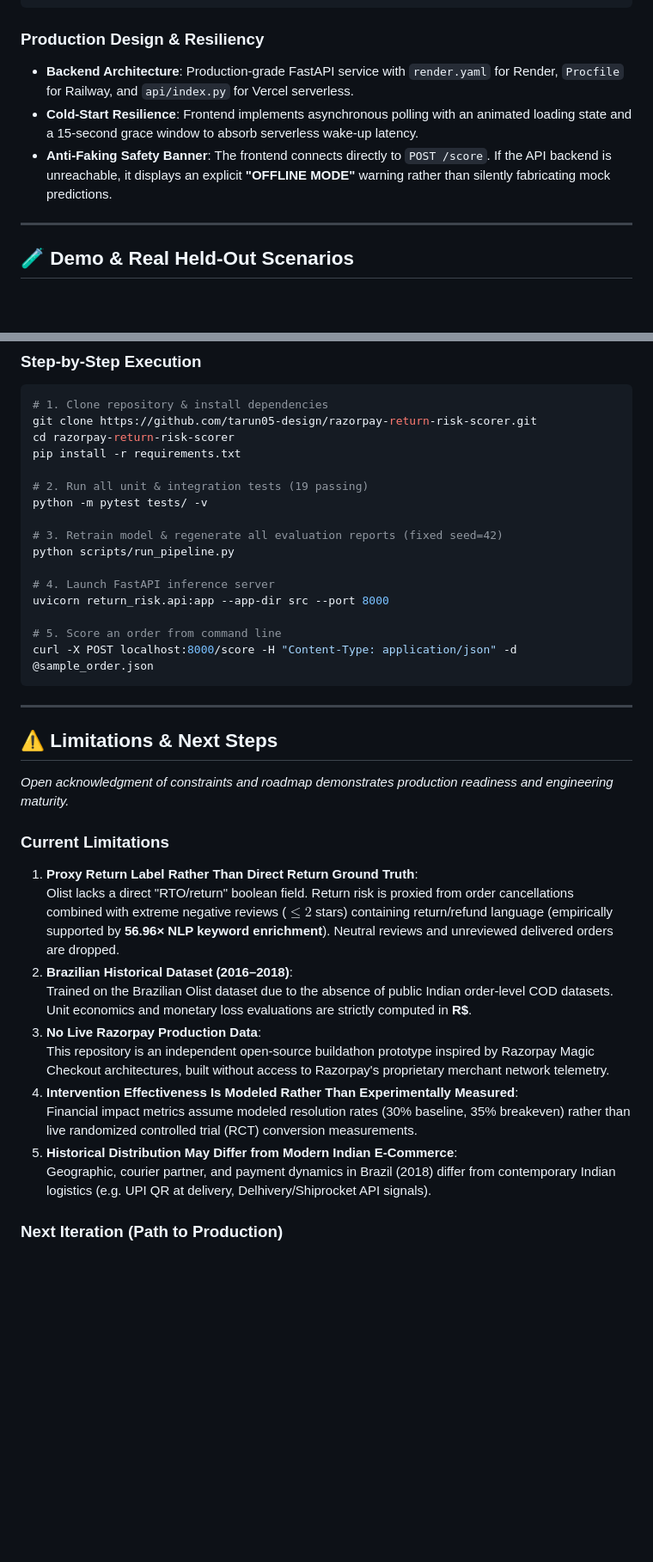
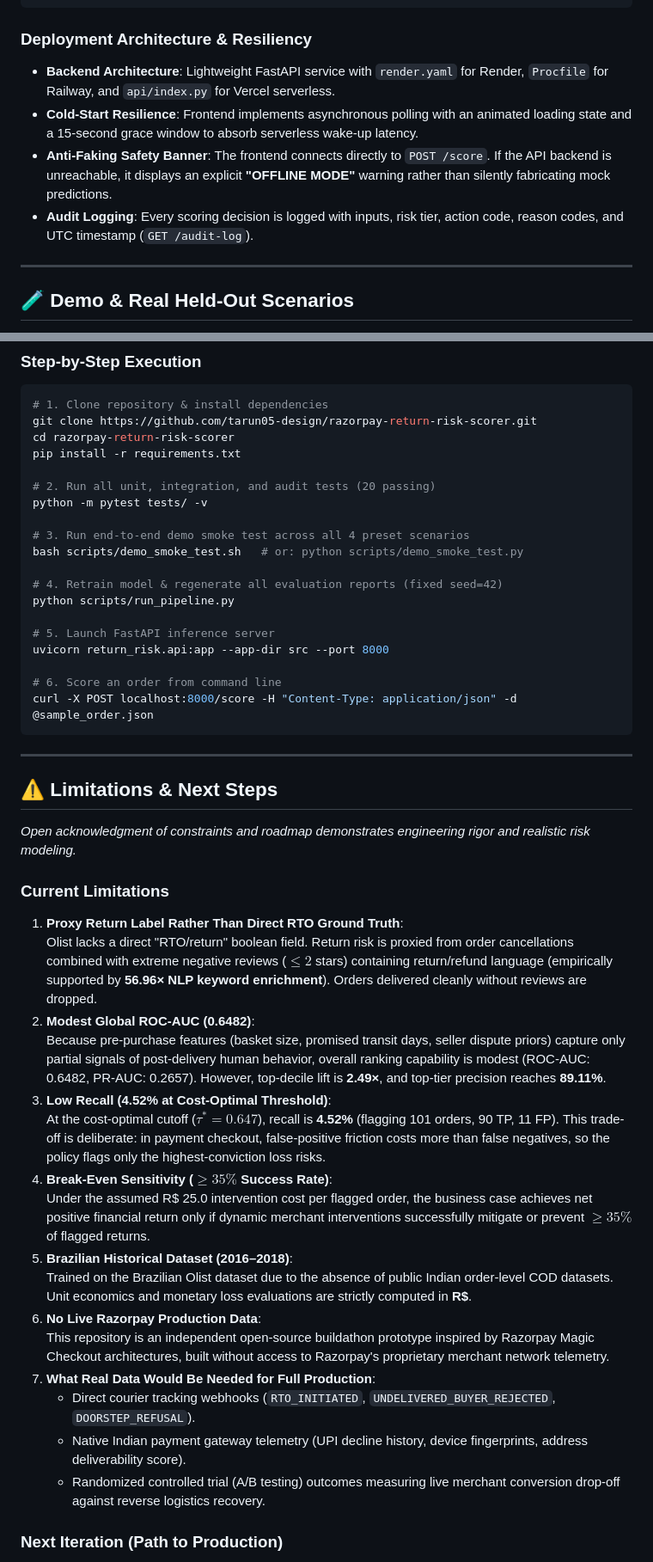
Before and after one commit to tarun05-design/razorpay-return-risk-scorer, a Markdown page: README.md, 2 parts joined by grey strips. Shown at 86% size. Drawn GitHub-style; blank space fills up the shorter version.

````diff
--- a/README.md
+++ b/README.md
@@ -96,10 +97,11 @@ A **sub-millisecond risk scoring and dynamic checkout policy engine** inspired b
    └── Tier 4 (Critical): COD payment disabled with transparent prepaid notice
 ```
 
-### Production Design & Resiliency
-- **Backend Architecture**: Production-grade FastAPI service with `render.yaml` for Render, `Procfile` for Railway, and `api/index.py` for Vercel serverless.
+### Deployment Architecture & Resiliency
+- **Backend Architecture**: Lightweight FastAPI service with `render.yaml` for Render, `Procfile` for Railway, and `api/index.py` for Vercel serverless.
 - **Cold-Start Resilience**: Frontend implements asynchronous polling with an animated loading state and a 15-second grace window to absorb serverless wake-up latency.
 - **Anti-Faking Safety Banner**: The frontend connects directly to `POST /score`. If the API backend is unreachable, it displays an explicit **"OFFLINE MODE"** warning rather than silently fabricating mock predictions.
+- **Audit Logging**: Every scoring decision is logged with inputs, risk tier, action code, reason codes, and UTC timestamp (`GET /audit-log`).
 
 ---
 
@@ -251,16 +302,19 @@ git clone https://github.com/tarun05-design/razorpay-return-risk-scorer.git
 cd razorpay-return-risk-scorer
 pip install -r requirements.txt
 
-# 2. Run all unit & integration tests (19 passing)
+# 2. Run all unit, integration, and audit tests (20 passing)
 python -m pytest tests/ -v
 
-# 3. Retrain model & regenerate all evaluation reports (fixed seed=42)
+# 3. Run end-to-end demo smoke test across all 4 preset scenarios
+bash scripts/demo_smoke_test.sh   # or: python scripts/demo_smoke_test.py
+
+# 4. Retrain model & regenerate all evaluation reports (fixed seed=42)
 python scripts/run_pipeline.py
 
-# 4. Launch FastAPI inference server
+# 5. Launch FastAPI inference server
 uvicorn return_risk.api:app --app-dir src --port 8000
 
-# 5. Score an order from command line
+# 6. Score an order from command line
 curl -X POST localhost:8000/score -H "Content-Type: application/json" -d @sample_order.json
 ```
 
@@ -268,19 +322,25 @@ curl -X POST localhost:8000/score -H "Content-Type: application/json" -d @sample
 
 ## ⚠️ Limitations & Next Steps
 
-*Open acknowledgment of constraints and roadmap demonstrates production readiness and engineering maturity.*
+*Open acknowledgment of constraints and roadmap demonstrates engineering rigor and realistic risk modeling.*
 
 ### Current Limitations
-1. **Proxy Return Label Rather Than Direct Return Ground Truth**:
-   Olist lacks a direct "RTO/return" boolean field. Return risk is proxied from order cancellations combined with extreme negative reviews ($\le 2$ stars) containing return/refund language (empirically supported by **56.96× NLP keyword enrichment**). Neutral reviews and unreviewed delivered orders are dropped.
-2. **Brazilian Historical Dataset (2016–2018)**:
+1. **Proxy Return Label Rather Than Direct RTO Ground Truth**:
+   Olist lacks a direct "RTO/return" boolean field. Return risk is proxied from order cancellations combined with extreme negative reviews ($\le 2$ stars) containing return/refund language (empirically supported by **56.96× NLP keyword enrichment**). Orders delivered cleanly without reviews are dropped.
+2. **Modest Global ROC-AUC (0.6482)**:
+   Because pre-purchase features (basket size, promised transit days, seller dispute priors) capture only partial signals of post-delivery human behavior, overall ranking capability is modest (ROC-AUC: 0.6482, PR-AUC: 0.2657). However, top-decile lift is **2.49×**, and top-tier precision reaches **89.11%**.
+3. **Low Recall (4.52% at Cost-Optimal Threshold)**:
+   At the cost-optimal cutoff ($\tau^* = 0.647$), recall is **4.52%** (flagging 101 orders, 90 TP, 11 FP). This trade-off is deliberate: in payment checkout, false-positive friction costs more than false negatives, so the policy flags only the highest-conviction loss risks.
+4. **Break-Even Sensitivity ($\ge 35\%$ Success Rate)**:
+   Under the assumed R$ 25.0 intervention cost per flagged order, the business case achieves net positive financial return only if dynamic merchant interventions successfully mitigate or prevent $\ge 35\%$ of flagged returns.
+5. **Brazilian Historical Dataset (2016–2018)**:
    Trained on the Brazilian Olist dataset due to the absence of public Indian order-level COD datasets. Unit economics and monetary loss evaluations are strictly computed in **R$**.
-3. **No Live Razorpay Production Data**:
+6. **No Live Razorpay Production Data**:
    This repository is an independent open-source buildathon prototype inspired by Razorpay Magic Checkout architectures, built without access to Razorpay's proprietary merchant network telemetry.
-4. **Intervention Effectiveness Is Modeled Rather Than Experimentally Measured**:
-   Financial impact metrics assume modeled resolution rates (30% baseline, 35% breakeven) rather than live randomized controlled trial (RCT) conversion measurements.
-5. **Historical Distribution May Differ from Modern Indian E-Commerce**:
-   Geographic, courier partner, and payment dynamics in Brazil (2018) differ from contemporary Indian logistics (e.g. UPI QR at delivery, Delhivery/Shiprocket API signals).
+7. **What Real Data Would Be Needed for Full Production**:
+   - Direct courier tracking webhooks (`RTO_INITIATED`, `UNDELIVERED_BUYER_REJECTED`, `DOORSTEP_REFUSAL`).
+   - Native Indian payment gateway telemetry (UPI decline history, device fingerprints, address deliverability score).
+   - Randomized controlled trial (A/B testing) outcomes measuring live merchant conversion drop-off against reverse logistics recovery.
 
 ### Next Iteration (Path to Production)
 1. **Direct RTO/Return Labels**: Integrate live courier webhook events (e.g. `RTO_INITIATED`, `UNDELIVERED_BUYER_REJECTED`) from 3PLs and merchant ERPs.
````
Also changed, not shown: other parts of README.md (+65 -12 lines).
